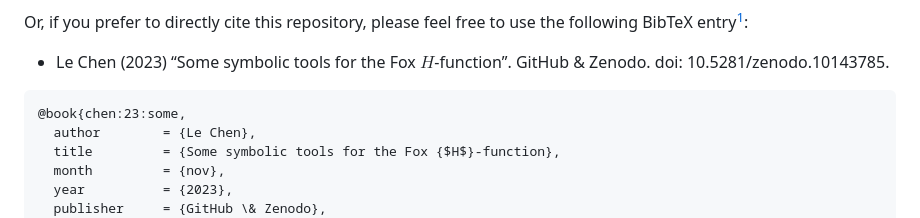
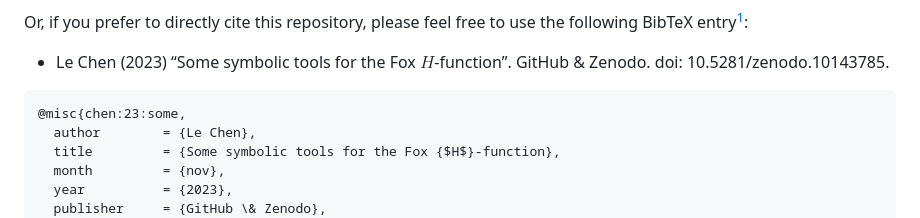
Before and after one commit to chenle02/Fox-H_Symbolic_Tools, a Markdown page: readme.md, the part around the change. GitHub-like rendering.

Commit message:
book -> misc

````diff
--- a/readme.md
+++ b/readme.md
@@ -124,7 +124,7 @@ following BibTeX entry[^1]:
   * Le Chen (2023) “Some symbolic tools for the Fox $H$-function”. GitHub & Zenodo. doi: 10.5281/zenodo.10143785.
 
 ```
-@book{chen:23:some,
+@misc{chen:23:some,
   author        = {Le Chen},
   title         = {Some symbolic tools for the Fox {$H$}-function},
   month         = {nov},
````
